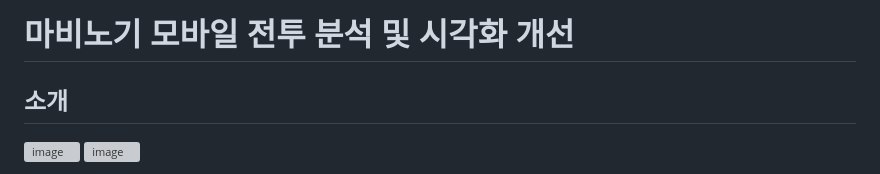
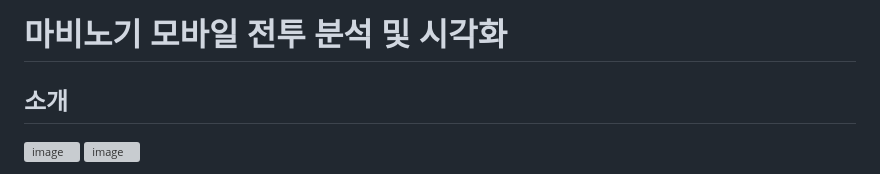
Before and after one commit to teto-ri/Mobi_Meter, a Markdown page: README.md, the part around the change. Drawn GitHub-style; grey boxes are pictures that could not be loaded.

```diff
--- a/README.md
+++ b/README.md
@@ -1,4 +1,4 @@
-# 마비노기 모바일 전투 분석 및 시각화 개선
+# 마비노기 모바일 전투 분석 및 시각화
 
 ## 소개
 
```
